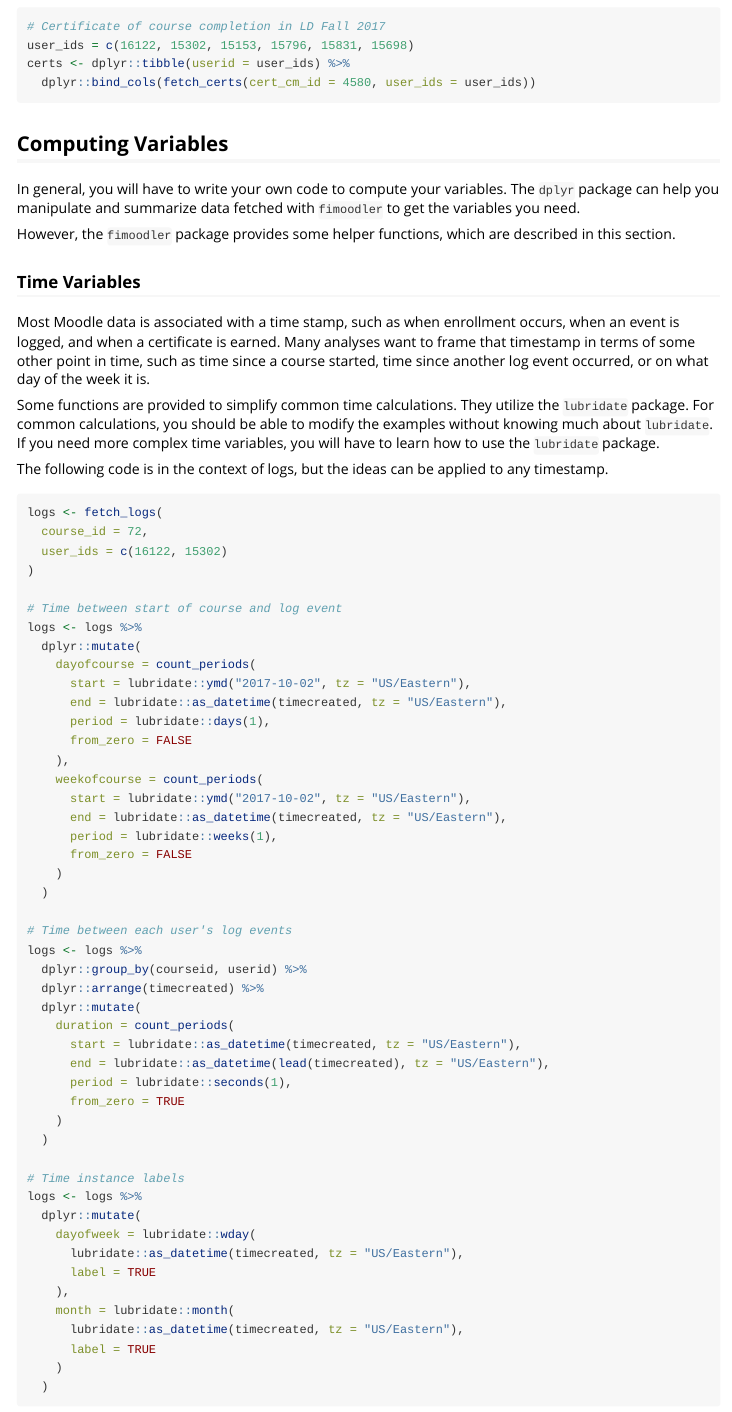
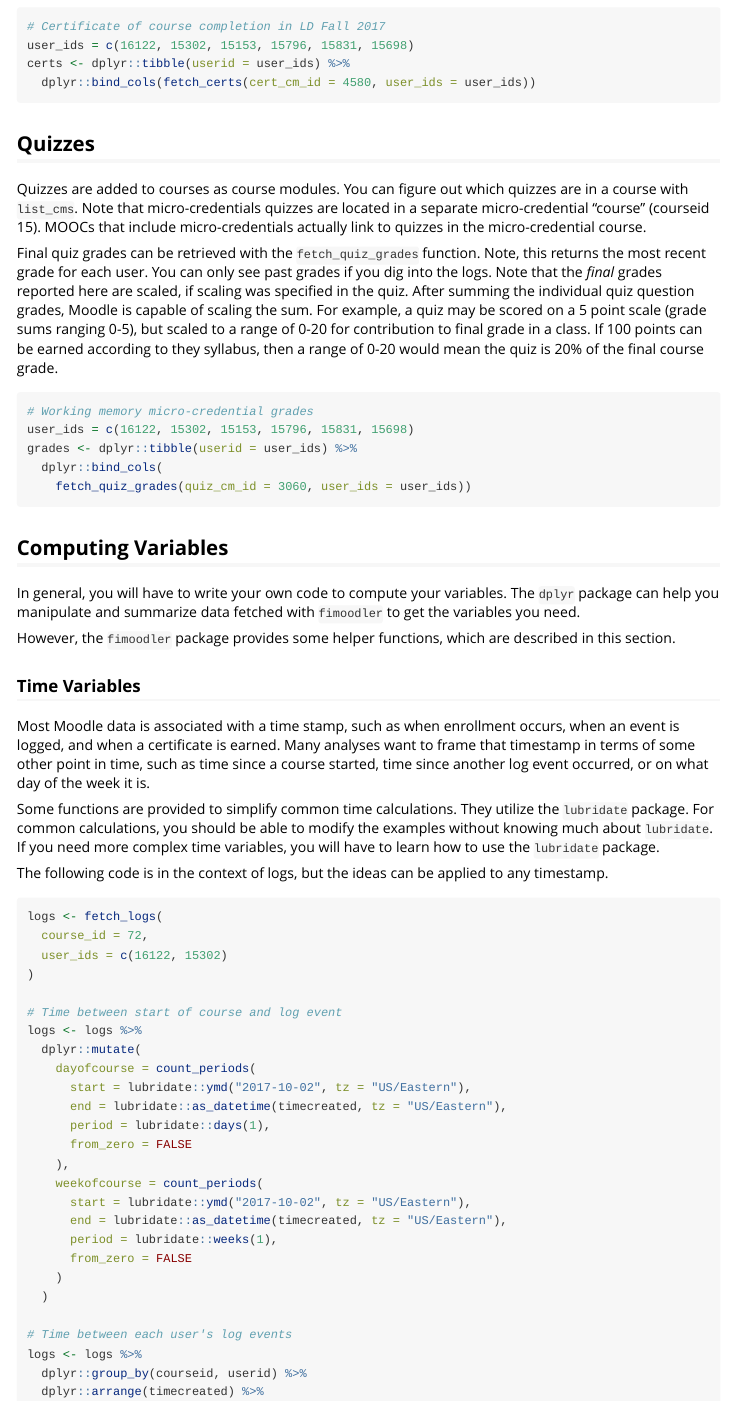
Before and after one commit to TheFridayInstitute/fimoodler, an R Markdown document (vignettes/analysis_guide.Rmd): the page in a window 1100 px wide, from 11660 px down. Rendered offline with R 4.5, knitr and Pandoc, with nearby package versions.

Commit message:
Updated fetch_quiz_grades documentation

````diff
--- a/vignettes/analysis_guide.Rmd
+++ b/vignettes/analysis_guide.Rmd
@@ -414,6 +414,19 @@ certs <- dplyr::tibble(userid = user_ids) %>%
   dplyr::bind_cols(fetch_certs(cert_cm_id = 4580, user_ids = user_ids))
 ```
 
+## Quizzes
+Quizzes are added to courses as course modules.  You can figure out which quizzes are in a course with `list_cms`. Note that micro-credentials quizzes are located in a separate micro-credential "course" (courseid 15).  MOOCs that include micro-credentials actually link to quizzes in the micro-credential course.
+
+Final quiz grades can be retrieved with the `fetch_quiz_grades` function.  Note, this returns the most recent grade for each user.  You can only see past grades if you dig into the logs.  Note that the *final* grades reported here are scaled, if scaling was specified in the quiz.  After summing the individual quiz question grades, Moodle is capable of scaling the sum.  For example, a quiz may be scored on a 5 point scale (grade sums ranging 0-5), but scaled to a range of 0-20 for contribution to final grade in a class.  If 100 points can be earned according to they syllabus, then a range of 0-20 would mean the quiz is 20% of the final course grade.
+
+```{r eval=FALSE}
+# Working memory micro-credential grades
+user_ids = c(16122, 15302, 15153, 15796, 15831, 15698)
+grades <- dplyr::tibble(userid = user_ids) %>%
+  dplyr::bind_cols(
+    fetch_quiz_grades(quiz_cm_id = 3060, user_ids = user_ids))
+```
+
 ## Computing Variables
 
 In general, you will have to write your own code to compute your variables.  The `dplyr` package can help you manipulate and summarize data fetched with `fimoodler` to get the variables you need.
````
Also changed, not shown: R/quizzes.R (+12 -2 lines), 1 other file.
